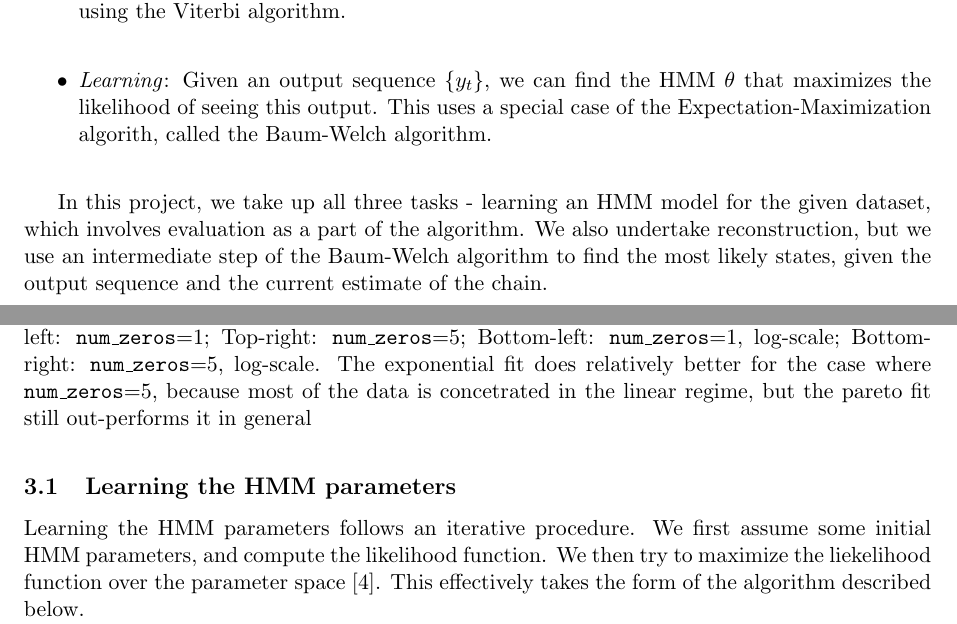
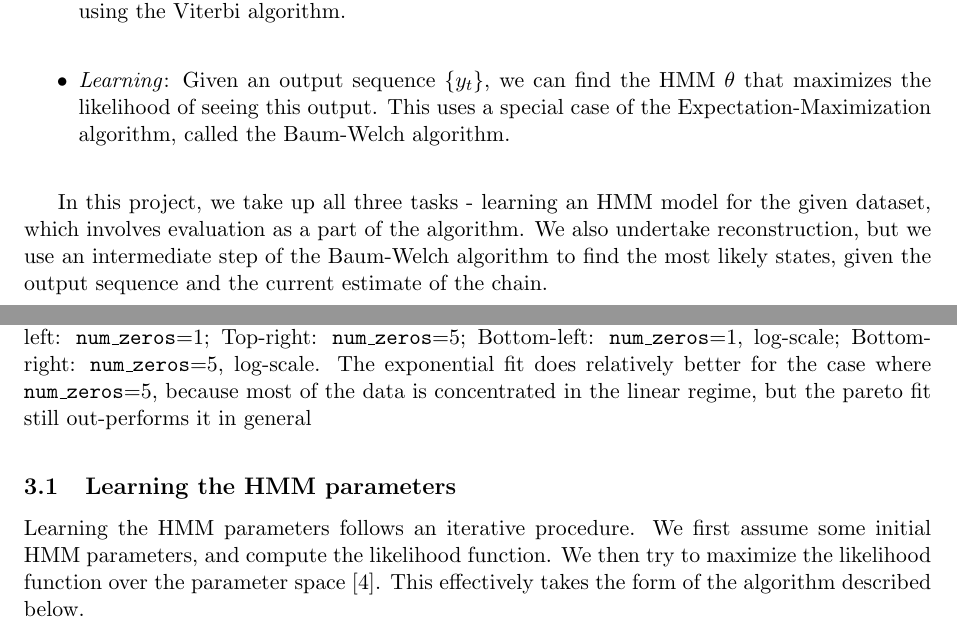
Before and after one commit to praveenv253/hmm-estimation-project, a LaTeX document (report/report.tex): two parts of pages 3 and 4 of 8, joined at a grey line, cut so that both start at the same text. Compiled offline with pdfLaTeX.

Commit message:
Typo fixes.

```diff
--- a/report/report.tex
+++ b/report/report.tex
@@ -79,7 +79,7 @@ For small values of \verb+num_zeros+, the exponential fit becomes a poor one - i
 	\includegraphics[scale = 0.35]{ipt-5}
 	\includegraphics[scale = 0.35]{ipt-1-log}
 	\includegraphics[scale = 0.35]{ipt-5-log}
-	\caption{Histograms of burst inter-arrival times with exponential and pareto fits. Top-left: \texttt{num\_zeros}=1; Top-right: \texttt{num\_zeros}=5; Bottom-left: \texttt{num\_zeros}=1, log-scale; Bottom-right: \texttt{num\_zeros}=5, log-scale. The exponential fit does relatively better for the case where \texttt{num\_zeros}=5, because most of the data is concetrated in the linear regime, but the pareto fit still out-performs it in general}
+	\caption{Histograms of burst inter-arrival times with exponential and pareto fits. Top-left: \texttt{num\_zeros}=1; Top-right: \texttt{num\_zeros}=5; Bottom-left: \texttt{num\_zeros}=1, log-scale; Bottom-right: \texttt{num\_zeros}=5, log-scale. The exponential fit does relatively better for the case where \texttt{num\_zeros}=5, because most of the data is concentrated in the linear regime, but the pareto fit still out-performs it in general}
 	\label{fig:burst-statistics}
 \end{figure}
 
@@ -93,14 +93,14 @@ There are several things that one can do with this kind of model [3]:
 \begin{itemize}
 	\item \emph{Evaluation}: Given an HMM $\theta$, and a sequence of observations (outputs) $\{y_t\}$, we can compute the probability of seeing this set of outputs. This uses the so-called forward-backward algorithm to efficiently compute these values.
 	\item \emph{Reconstruction}: Given an HMM $\theta$ and a sequence of observations $\{y_t\}$, we can estimate the states $\{x_t\}$ that the system went through to give these outputs. This can be done using the Viterbi algorithm.
-	\item \emph{Learning}: Given an output sequence $\{y_t\}$, we can find the HMM $\theta$ that maximizes the likelihood of seeing this output. This uses a special case of the Expectation-Maximization algorith, called the Baum-Welch algorithm.
+	\item \emph{Learning}: Given an output sequence $\{y_t\}$, we can find the HMM $\theta$ that maximizes the likelihood of seeing this output. This uses a special case of the Expectation-Maximization algorithm, called the Baum-Welch algorithm.
 \end{itemize}
 
 In this project, we take up all three tasks - learning an HMM model for the given dataset, which involves evaluation as a part of the algorithm. We also undertake reconstruction, but we use an intermediate step of the Baum-Welch algorithm to find the most likely states, given the output sequence and the current estimate of the chain.
 
 \subsection{Learning the HMM parameters}
 
-Learning the HMM parameters follows an iterative procedure. We first assume some initial HMM parameters, and compute the likelihood function. We then try to maximize the liekelihood function over the parameter space [4]. This effectively takes the form of the algorithm described below.
+Learning the HMM parameters follows an iterative procedure. We first assume some initial HMM parameters, and compute the likelihood function. We then try to maximize the likelihood function over the parameter space [4]. This effectively takes the form of the algorithm described below.
 
 We start by computing the forward and backward probabilities. The forward probability $\alpha_i(t)$ is the probability of arriving at the state $i$ at time $t$, and seeing observations $y_1$ to $y_t$ en route, given the HMM $\theta$. The backward probability $\beta_i(t)$ is the probability of seeing the future observations $y_{t+1}, \ldots, y_T$, given that you start in state $i$ at time $t$.
 
```
Also changed, not shown: report/report.tex (4 more changed lines).
